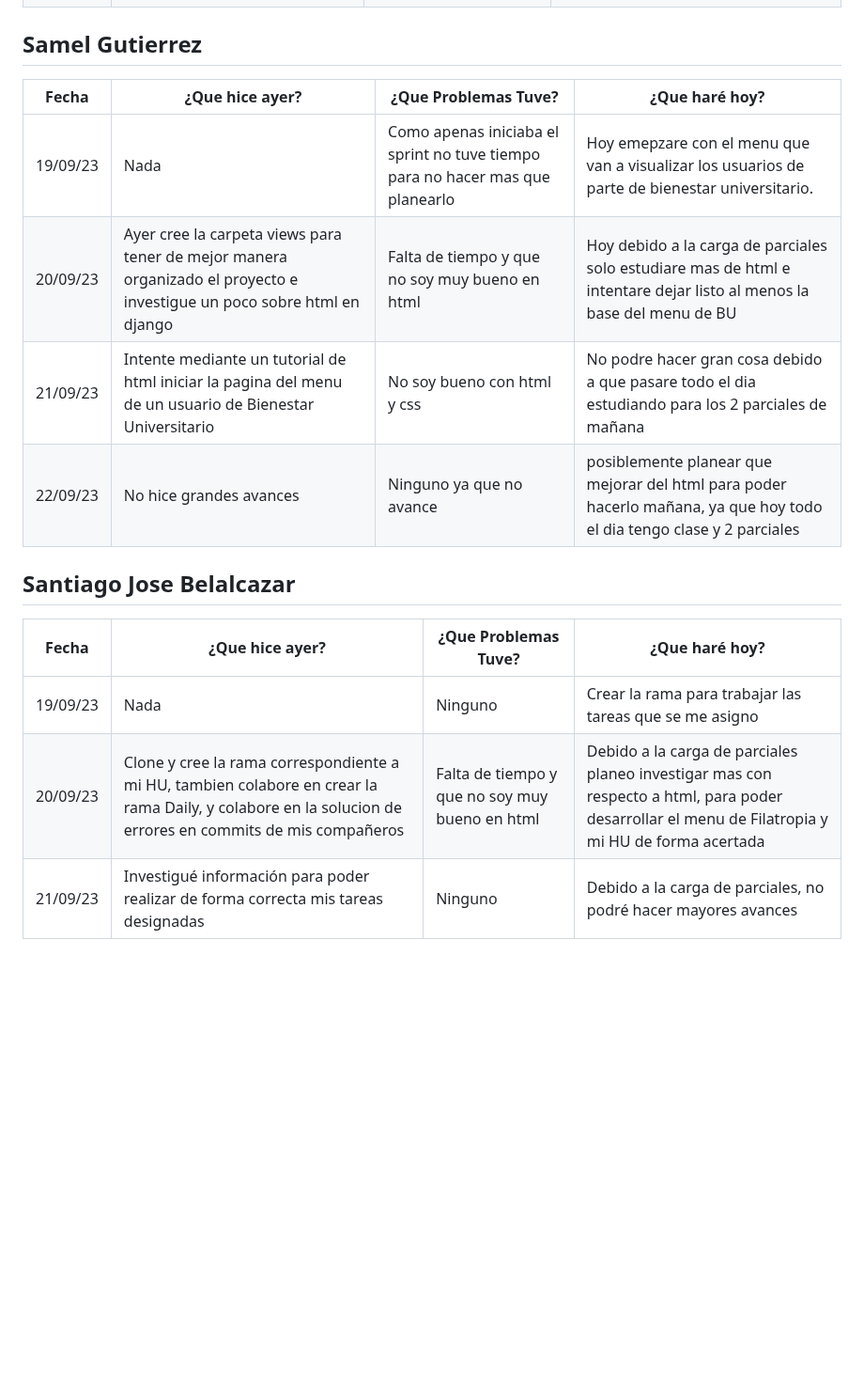
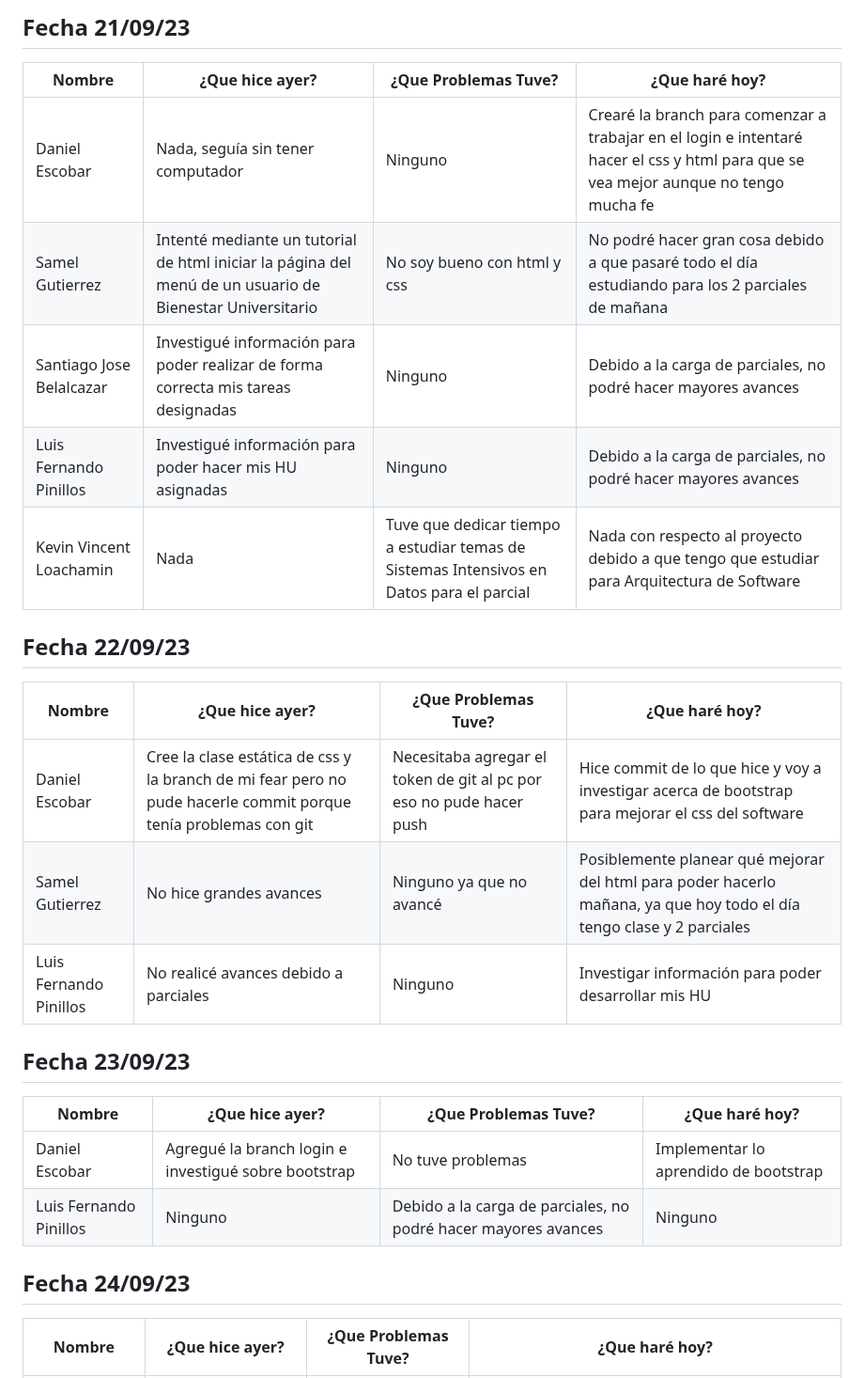
Before and after one commit to SamuelGutierrez24/Proyecto_Integrador1-StudentsManagement, a Markdown page: MarkdownDaily.md, the part around one of its changes. Shown at 94% size. Drawn GitHub-style; blank space fills up the shorter version.

Commit message:
Docs: Change format of daily

```diff
--- a/MarkdownDaily.md
+++ b/MarkdownDaily.md
@@ -13,22 +23,30 @@
+## Fecha 21/09/23
+
+|Nombre|¿Que hice ayer?|¿Que Problemas Tuve?|¿Que haré hoy?|
+|---|---|---|---|
+|Daniel Escobar|Nada, seguía sin tener computador|Ninguno|Crearé la branch para comenzar a trabajar en el login e intentaré hacer el css y html para que se vea mejor aunque no tengo mucha fe|
+|Samel Gutierrez|Intenté mediante un tutorial de html iniciar la página del menú de un usuario de Bienestar Universitario|No soy bueno con html y css|No podré hacer gran cosa debido a que pasaré todo el día estudiando para los 2 parciales de mañana|
+|Santiago Jose Belalcazar|Investigué información para poder realizar de forma correcta mis tareas designadas|Ninguno|Debido a la carga de parciales, no podré hacer mayores avances|
+|Luis Fernando Pinillos|Investigué información para poder hacer mis HU asignadas|Ninguno|Debido a la carga de parciales, no podré hacer mayores avances|
+|Kevin Vincent Loachamin|Nada|Tuve que dedicar tiempo a estudiar temas de Sistemas Intensivos en Datos para el parcial|Nada con respecto al proyecto debido a que tengo que estudiar para Arquitectura de Software|
+
+## Fecha 22/09/23
+
+|Nombre|¿Que hice ayer?|¿Que Problemas Tuve?|¿Que haré hoy?|
+|---|---|---|---|
+|Daniel Escobar|Cree la clase estática de css y la branch de mi fear pero no pude hacerle commit porque tenía problemas con git|Necesitaba agregar el token de git al pc por eso no pude hacer push|Hice commit de lo que hice y voy a investigar acerca de bootstrap para mejorar el css del software|
+|Samel Gutierrez|No hice grandes avances|Ninguno ya que no avancé|Posiblemente planear qué mejorar del html para poder hacerlo mañana, ya que hoy todo el día tengo clase y 2 parciales|
+|Luis Fernando Pinillos|No realicé avances debido a parciales|Ninguno|Investigar información para poder desarrollar mis HU|
 
 
+## Fecha 23/09/23
 
-## Samel Gutierrez
+|Nombre|¿Que hice ayer?|¿Que Problemas Tuve?|¿Que haré hoy?|
+|---|---|---|---|
+|Daniel Escobar|Agregué la branch login e investigué sobre bootstrap|No tuve problemas|Implementar lo aprendido de bootstrap|
+|Luis Fernando Pinillos|Ninguno|Debido a la carga de parciales, no podré hacer mayores avances|Ninguno|
 
-|Fecha|¿Que hice ayer?|¿Que Problemas Tuve?|¿Que haré hoy?|
+## Fecha 24/09/23
+
+|Nombre|¿Que hice ayer?|¿Que Problemas Tuve?|¿Que haré hoy?|
 |---|---|---|---|
-|19/09/23|Nada|Como apenas iniciaba el sprint no tuve tiempo para no hacer mas que planearlo|Hoy emepzare con el menu que van a visualizar los usuarios de parte de bienestar universitario.|
-|20/09/23 |Ayer cree la carpeta views para tener de mejor manera organizado el proyecto e investigue un poco sobre html en django | Falta de tiempo y que no soy muy bueno en html | Hoy debido a la carga de parciales solo estudiare mas de html e intentare dejar listo al menos la base del menu de BU |
-|21/09/23 | Intente mediante un tutorial de html iniciar la pagina del menu de un usuario de Bienestar Universitario |No soy bueno con html y css | No podre hacer gran cosa debido a que pasare todo el dia estudiando para los 2 parciales de mañana |
-|22/09/23 |No hice grandes avances | Ninguno ya que no avance  | posiblemente planear que mejorar del html para poder hacerlo mañana, ya que hoy todo el dia tengo clase y 2 parciales |
-
-
-
-## Santiago Jose Belalcazar
-
-|Fecha|¿Que hice ayer?|¿Que Problemas Tuve?|¿Que haré hoy?|
-|---|---|---|---|
-|19/09/23|Nada|Ninguno|Crear la rama para trabajar las tareas que se me asigno|
-|20/09/23|Clone y cree la rama correspondiente a mi HU, tambien colabore en crear la rama Daily, y colabore en la solucion de errores en commits de mis compañeros|Falta de tiempo y que no soy muy bueno en html|Debido a la carga de parciales planeo investigar mas con respecto a html, para poder desarrollar el menu de Filatropia y mi HU de forma acertada|
-|21/09/23|Investigué información para poder realizar de forma correcta mis tareas designadas|Ninguno|Debido a la carga de parciales, no podré hacer mayores avances|
-
```
Also changed, not shown: other parts of MarkdownDaily.md (+20 -25 lines).
